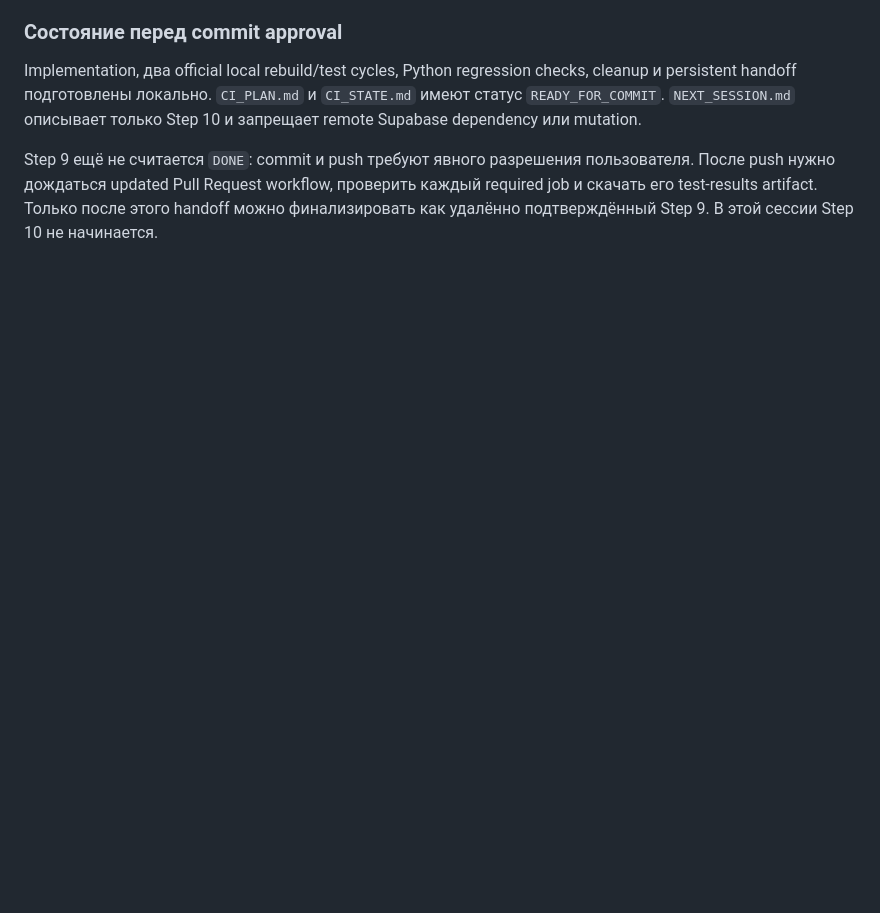
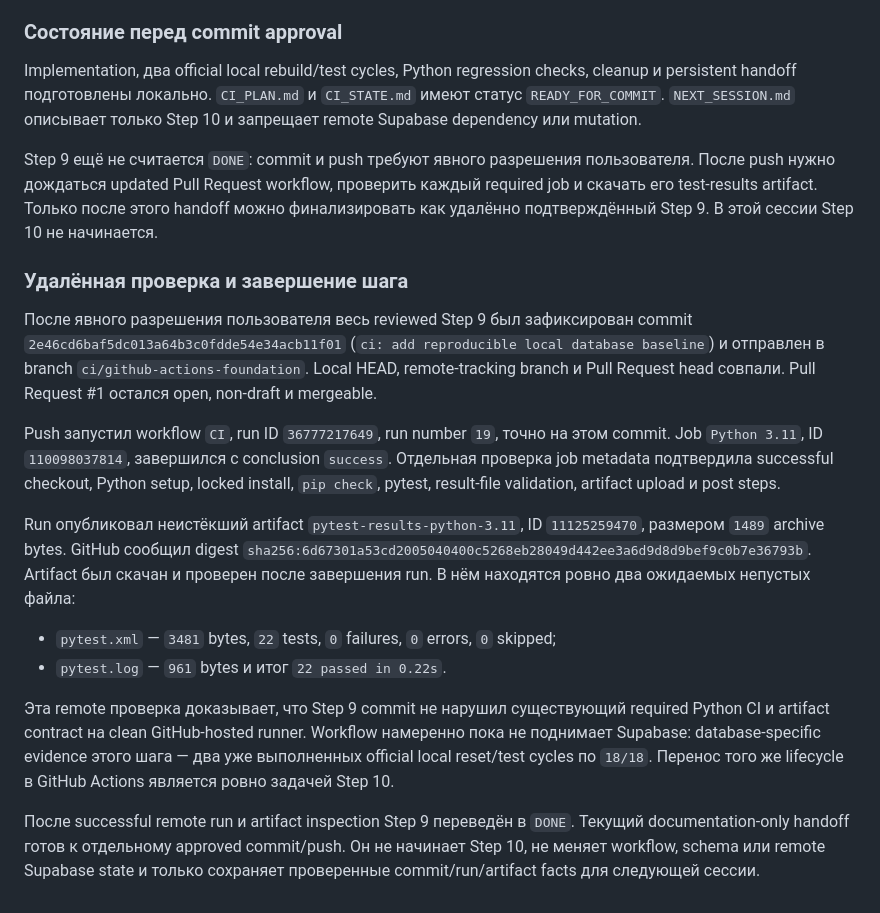
Before and after one commit to evinlort/TLM_device_data_platform, a Markdown page: docs/ci/FLOW_EXPLANATIONS.md, the part around the change. GitHub-like rendering; blank space fills up the shorter version.

Commit message:
docs: finalize Step 9 handoff

```diff
--- a/docs/ci/FLOW_EXPLANATIONS.md
+++ b/docs/ci/FLOW_EXPLANATIONS.md
@@ -3142,3 +3142,38 @@ Step 9 ещё не считается `DONE`: commit и push требуют яв
 проверить каждый required job и скачать его test-results artifact. Только после
 этого handoff можно финализировать как удалённо подтверждённый Step 9. В этой
 сессии Step 10 не начинается.
+
+### Удалённая проверка и завершение шага
+
+После явного разрешения пользователя весь reviewed Step 9 был зафиксирован
+commit `2e46cd6baf5dc013a64b3c0fdde54e34acb11f01`
+(`ci: add reproducible local database baseline`) и отправлен в branch
+`ci/github-actions-foundation`. Local HEAD, remote-tracking branch и Pull
+Request head совпали. Pull Request #1 остался open, non-draft и mergeable.
+
+Push запустил workflow `CI`, run ID `36777217649`, run number `19`, точно на
+этом commit. Job `Python 3.11`, ID `110098037814`, завершился с conclusion
+`success`. Отдельная проверка job metadata подтвердила successful checkout,
+Python setup, locked install, `pip check`, pytest, result-file validation,
+artifact upload и post steps.
+
+Run опубликовал неистёкший artifact `pytest-results-python-3.11`, ID
+`11125259470`, размером `1489` archive bytes. GitHub сообщил digest
+`sha256:6d67301a53cd2005040400c5268eb28049d442ee3a6d9d8d9bef9c0b7e36793b`.
+Artifact был скачан и проверен после завершения run. В нём находятся ровно два
+ожидаемых непустых файла:
+
+- `pytest.xml` — `3481` bytes, `22` tests, `0` failures, `0` errors,
+  `0` skipped;
+- `pytest.log` — `961` bytes и итог `22 passed in 0.22s`.
+
+Эта remote проверка доказывает, что Step 9 commit не нарушил существующий
+required Python CI и artifact contract на clean GitHub-hosted runner. Workflow
+намеренно пока не поднимает Supabase: database-specific evidence этого шага —
+два уже выполненных official local reset/test cycles по `18/18`. Перенос того
+же lifecycle в GitHub Actions является ровно задачей Step 10.
+
+После successful remote run и artifact inspection Step 9 переведён в `DONE`.
+Текущий documentation-only handoff готов к отдельному approved commit/push.
+Он не начинает Step 10, не меняет workflow, schema или remote Supabase state и
+только сохраняет проверенные commit/run/artifact facts для следующей сессии.
```
Also changed, not shown: docs/ci/CI_PLAN.md (+1 -1 lines), docs/ci/CI_STATE.md (+30 -5 lines).
